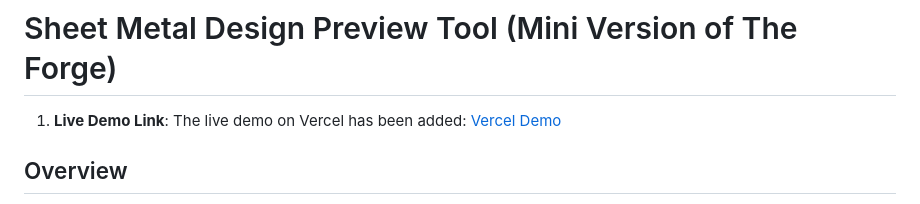
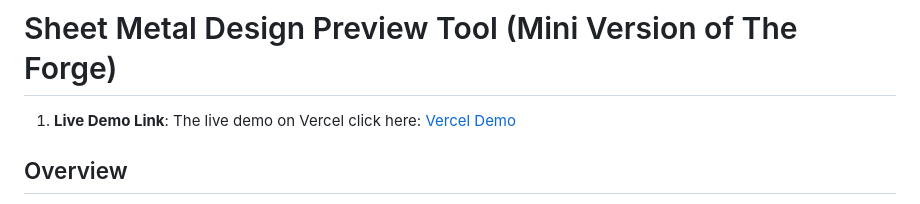
Before and after one commit to mrdemer7/sheet-metal-design-tool, a Markdown page: README.md, the part around the change. Rendered like a GitHub page.

```diff
--- a/README.md
+++ b/README.md
@@ -1,6 +1,6 @@
 # Sheet Metal Design Preview Tool (Mini Version of The Forge)
 
-1. **Live Demo Link**: The live demo on Vercel has been added: [Vercel Demo](https://sheet-metal-design-tool-six.vercel.app/)
+1. **Live Demo Link**: The live demo on Vercel click here: [Vercel Demo](https://sheet-metal-design-tool-six.vercel.app/)
 
 ## Overview
 The **Sheet Metal Design Preview Tool** is a web-based tool designed to help users define flat rectangular sheets, add fold lines at specified positions, and preview the design. Users can download the final design in PNG/SVG format. The tool offers a simple and interactive way to visualize the fold lines on the sheet metal design, catering to users needing such functionality for sheet metal fabrication or design.
```
